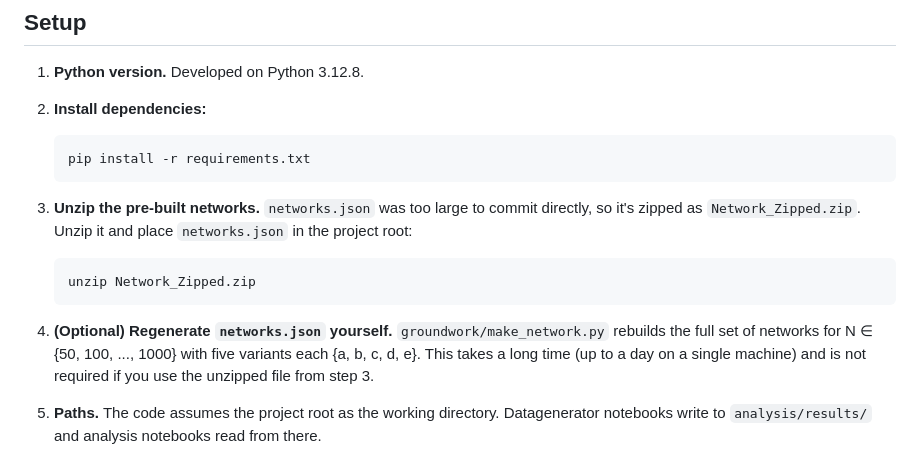
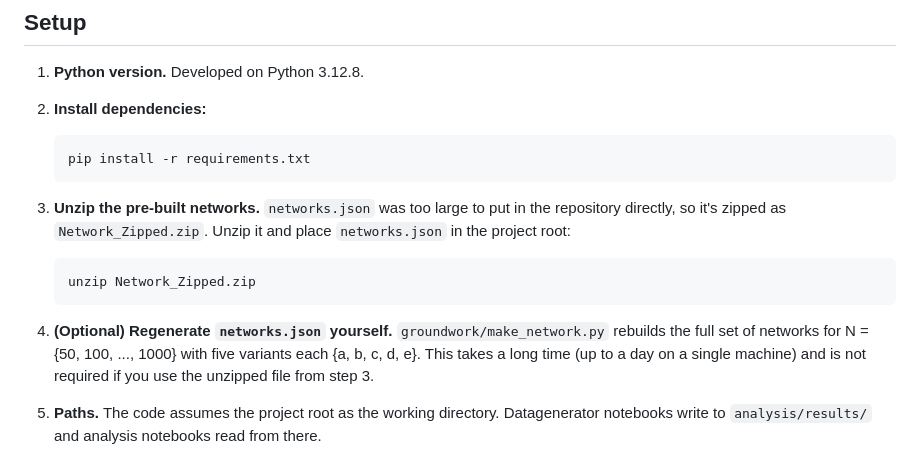
Before and after one commit to A-ges/Electricity_Thesis_Andrey_Geschiere_CSAI, a Markdown page: README.md, the part around one of its changes. Rendered like a GitHub page.

Commit message:
Update README for clarity and wording improvements

````diff
--- a/README.md
+++ b/README.md
@@ -67,7 +67,7 @@ solar-elasticity factor calibrated on the OpenSTEF Liander 2024 dataset.
    ```
 
 3. **Unzip the pre-built networks.**
-   `networks.json` was too large to commit directly, so it's zipped as
+   `networks.json` was too large to put in the repository directly, so it's zipped as
    `Network_Zipped.zip`. Unzip it and place `networks.json` in the project root:
    ```bash
    unzip Network_Zipped.zip
@@ -75,7 +75,7 @@ solar-elasticity factor calibrated on the OpenSTEF Liander 2024 dataset.
 
 4. **(Optional) Regenerate `networks.json` yourself.**
    `groundwork/make_network.py` rebuilds the full set of networks for
-   N ∈ {50, 100, ..., 1000} with five variants each {a, b, c, d, e}. This takes a long time
+   N = {50, 100, ..., 1000} with five variants each {a, b, c, d, e}. This takes a long time
    (up to a day on a single machine) and is not required if you use the
    unzipped file from step 3.
 
````
Also changed, not shown: other parts of README.md (+1 -1 lines).
